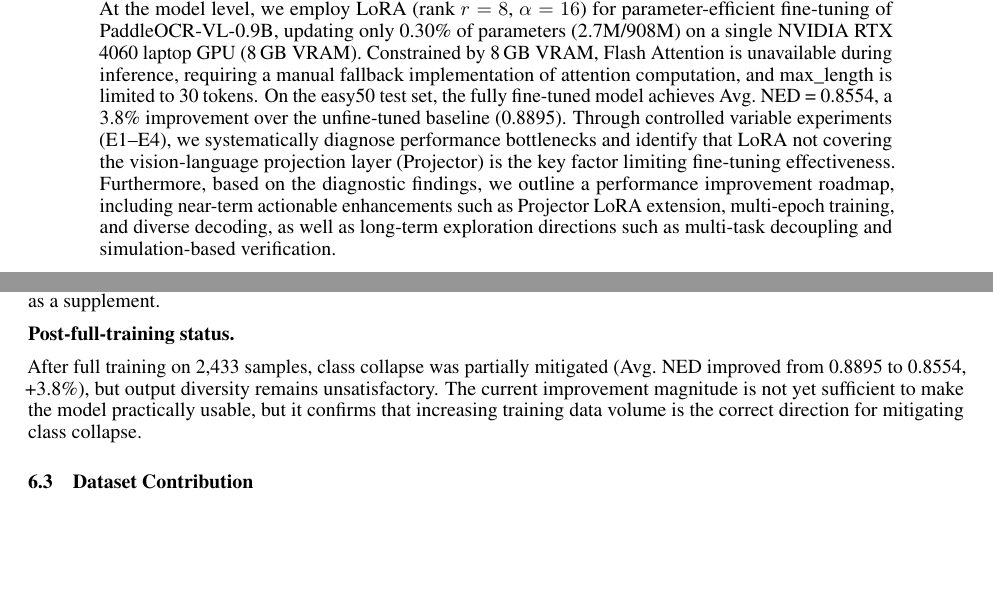
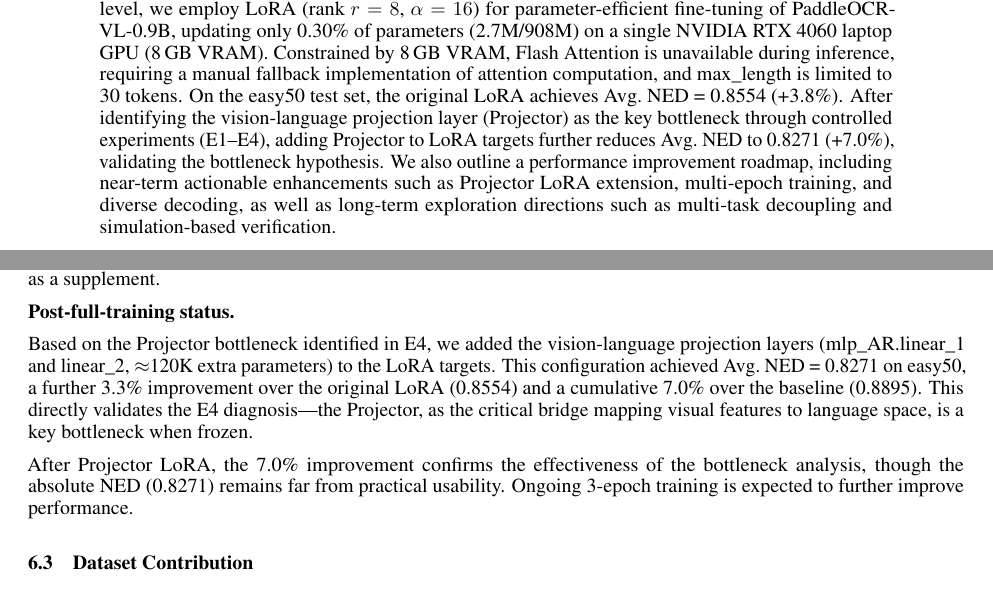
Before and after one commit to ZhangJ83/circuit-ocr-paddle, a LaTeX paper (arxiv_template/english.tex): two parts of pages 1 and 9 of 10, joined at a grey line, cut so that both start at the same text, the shorter picture padded with empty space. Compiled offline with pdfLaTeX.

Commit message:
英文报告同步Projector LoRA数据(0.8271,+7.0%)

```diff
--- a/arxiv_template/english.tex
+++ b/arxiv_template/english.tex
@@ -76,7 +76,7 @@ pdfkeywords={Circuit Schematic, OCR, PaddleOCR-VL, LoRA, Netlist Extraction},
 \maketitle
 
 \begin{abstract}
-Automatic recognition of circuit schematic diagrams is a core challenge in Electronic Design Automation (EDA), involving two heterogeneous tasks: visual text extraction and topological graph tracing. This paper presents CircuitOCR, a circuit schematic OCR and netlist extraction system based on PaddleOCR-VL-0.9B. We construct the first multi-source hybrid dataset, integrating 8,450 real-world open-source project schematics, 7,500 textbook circuit diagrams, and 14,000 procedurally generated synthetic renderings, totaling approximately 30,000 raw samples, of which 24,717 independent samples are retained after rigorous multi-round deduplication and quality screening. At the model level, we employ LoRA (rank $r=8$, $\alpha=16$) for parameter-efficient fine-tuning of PaddleOCR-VL-0.9B, updating only 0.30\% of parameters (2.7M/908M) on a single NVIDIA RTX 4060 laptop GPU (8\,GB VRAM). Constrained by 8\,GB VRAM, Flash Attention is unavailable during inference, requiring a manual fallback implementation of attention computation, and max\_length is limited to 30 tokens. On the easy50 test set, the fully fine-tuned model achieves Avg.\ NED = 0.8554, a 3.8\% improvement over the unfine-tuned baseline (0.8895). Through controlled variable experiments (E1--E4), we systematically diagnose performance bottlenecks and identify that LoRA not covering the vision-language projection layer (Projector) is the key factor limiting fine-tuning effectiveness. Furthermore, based on the diagnostic findings, we outline a performance improvement roadmap, including near-term actionable enhancements such as Projector LoRA extension, multi-epoch training, and diverse decoding, as well as long-term exploration directions such as multi-task decoupling and simulation-based verification.
+Automatic recognition of circuit schematic diagrams is a core challenge in Electronic Design Automation (EDA), involving two heterogeneous tasks: visual text extraction and topological graph tracing. This paper presents CircuitOCR, a circuit schematic OCR and netlist extraction system based on PaddleOCR-VL-0.9B. We construct the first multi-source hybrid dataset, integrating 8,450 real-world open-source project schematics, 7,500 textbook circuit diagrams, and 14,000 procedurally generated synthetic renderings, totaling approximately 30,000 raw samples, of which 24,717 independent samples are retained after rigorous multi-round deduplication and quality screening. At the model level, we employ LoRA (rank $r=8$, $\alpha=16$) for parameter-efficient fine-tuning of PaddleOCR-VL-0.9B, updating only 0.30\% of parameters (2.7M/908M) on a single NVIDIA RTX 4060 laptop GPU (8\,GB VRAM). Constrained by 8\,GB VRAM, Flash Attention is unavailable during inference, requiring a manual fallback implementation of attention computation, and max\_length is limited to 30 tokens. On the easy50 test set, the original LoRA achieves Avg.\ NED = 0.8554 (+3.8\%). After identifying the vision-language projection layer (Projector) as the key bottleneck through controlled experiments (E1--E4), adding Projector to LoRA targets further reduces Avg.\ NED to 0.8271 (+7.0\%), validating the bottleneck hypothesis. We also outline a performance improvement roadmap, including near-term actionable enhancements such as Projector LoRA extension, multi-epoch training, and diverse decoding, as well as long-term exploration directions such as multi-task decoupling and simulation-based verification.
 \end{abstract}
 
 \keywords{Circuit Schematic \and OCR \and PaddleOCR-VL \and LoRA Fine-tuning \and Netlist Extraction \and Post-training \and Low-VRAM Training}
@@ -406,7 +407,9 @@ In the 100-sample quick verification, we observed a diagnostic phenomenon: the m
 
 \textbf{Post-full-training status.}
 
-After full training on 2,433 samples, class collapse was partially mitigated (Avg.\ NED improved from 0.8895 to 0.8554, +3.8\%), but output diversity remains unsatisfactory. The current improvement magnitude is not yet sufficient to make the model practically usable, but it confirms that increasing training data volume is the correct direction for mitigating class collapse.
+Based on the Projector bottleneck identified in E4, we added the vision-language projection layers (mlp\_AR.linear\_1 and linear\_2, $\approx$120K extra parameters) to the LoRA targets. This configuration achieved Avg.\ NED = 0.8271 on easy50, a further 3.3\% improvement over the original LoRA (0.8554) and a cumulative 7.0\% over the baseline (0.8895). This directly validates the E4 diagnosis—the Projector, as the critical bridge mapping visual features to language space, is a key bottleneck when frozen.
+
+After Projector LoRA, the 7.0\% improvement confirms the effectiveness of the bottleneck analysis, though the absolute NED (0.8271) remains far from practical usability. Ongoing 3-epoch training is expected to further improve performance.
 
 \subsection{Dataset Contribution}
 
```
Also changed, not shown: arxiv_template/english.pdf, arxiv_template/english.tex (3 more changed lines).
